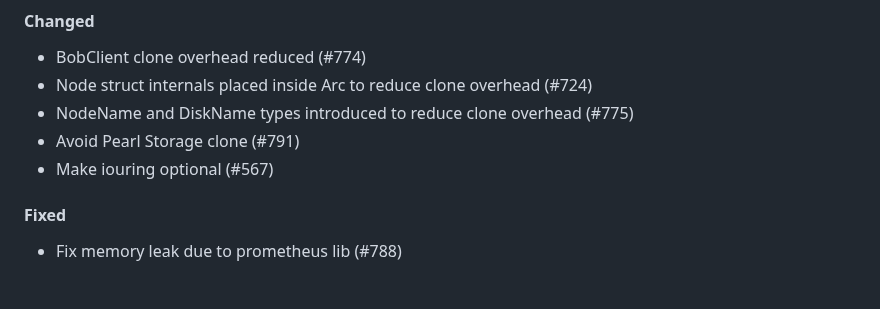
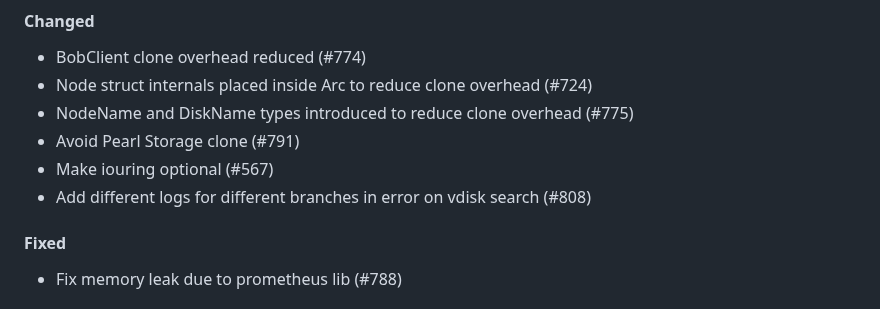
Before and after one commit to qoollo/bob, a Markdown page: CHANGELOG.md, the part around the change. GitHub-like rendering.

Commit message:
update changelog

```diff
--- a/CHANGELOG.md
+++ b/CHANGELOG.md
@@ -12,6 +12,7 @@ Bob versions changelog
 - NodeName and DiskName types introduced to reduce clone overhead (#775)
 - Avoid Pearl Storage clone (#791)
 - Make iouring optional (#567)
+- Add different logs for different branches in error on vdisk search (#808)
 
 #### Fixed
 - Fix memory leak due to prometheus lib (#788)
```
